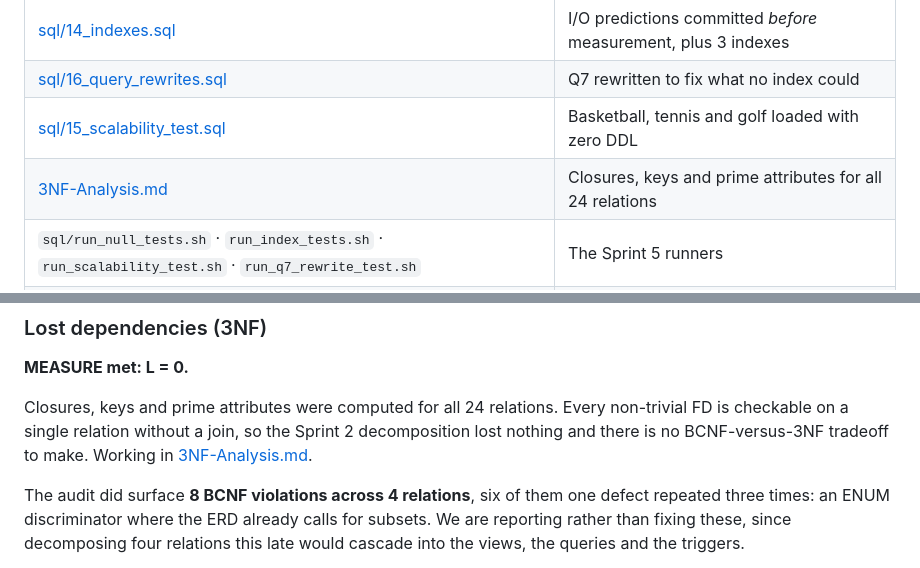
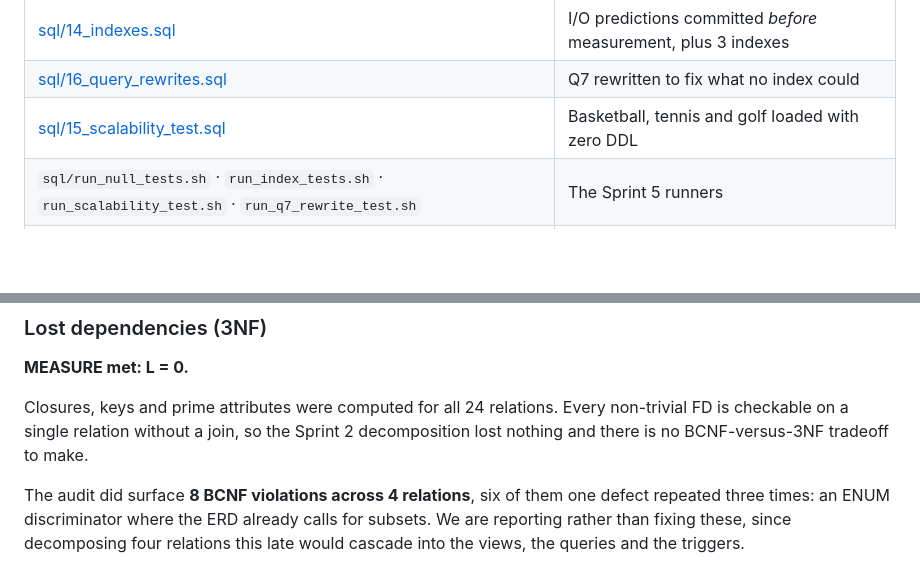
Before and after one commit to Staroak/370-Design-Project, a Markdown page: README.md, 2 parts joined by grey strips. Rendered like a GitHub page; blank space fills up the shorter version.

Commit message:
udpated readme.md

```diff
--- a/README.md
+++ b/README.md
@@ -59,7 +59,6 @@ Creating a database that helps organize creator tournaments for online games and
 | [sql/14_indexes.sql](sql/14_indexes.sql) | I/O predictions committed *before* measurement, plus 3 indexes |
 | [sql/16_query_rewrites.sql](sql/16_query_rewrites.sql) | Q7 rewritten to fix what no index could |
 | [sql/15_scalability_test.sql](sql/15_scalability_test.sql) | Basketball, tennis and golf loaded with zero DDL |
-| [3NF-Analysis.md](3NF-Analysis.md) | Closures, keys and prime attributes for all 24 relations |
 | `sql/run_null_tests.sh` · `run_index_tests.sh` · `run_scalability_test.sh` · `run_q7_rewrite_test.sh` | The Sprint 5 runners |
 | [mock-data/](mock-data/) | Source spreadsheets the mock data came from |
 
@@ -586,7 +585,6 @@ so the file no longer ships known-broken queries. The five query GAPs in
 Closures, keys and prime attributes were computed for all 24 relations. Every
 non-trivial FD is checkable on a single relation without a join, so the Sprint 2
 decomposition lost nothing and there is no BCNF-versus-3NF tradeoff to make.
-Working in [3NF-Analysis.md](3NF-Analysis.md).
 
 The audit did surface **8 BCNF violations across 4 relations**, six of them one
 defect repeated three times: an ENUM discriminator where the ERD already calls
```
